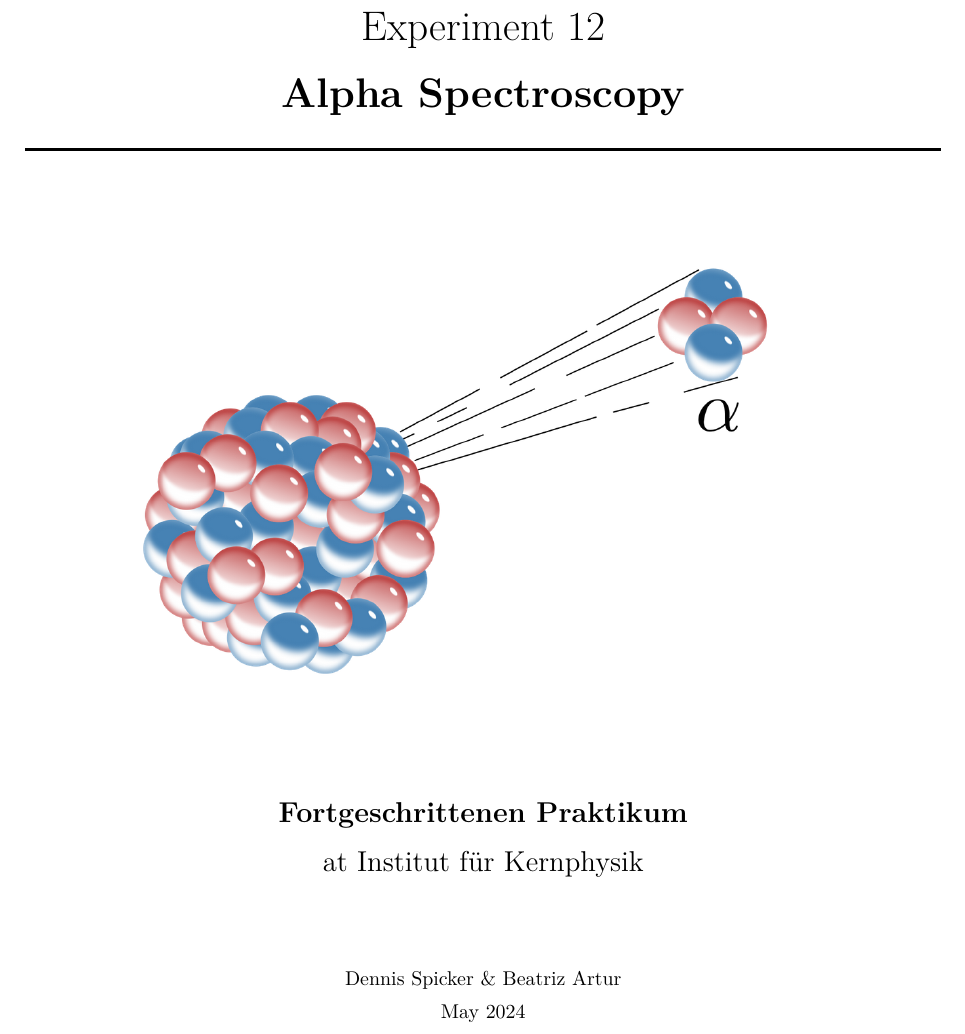
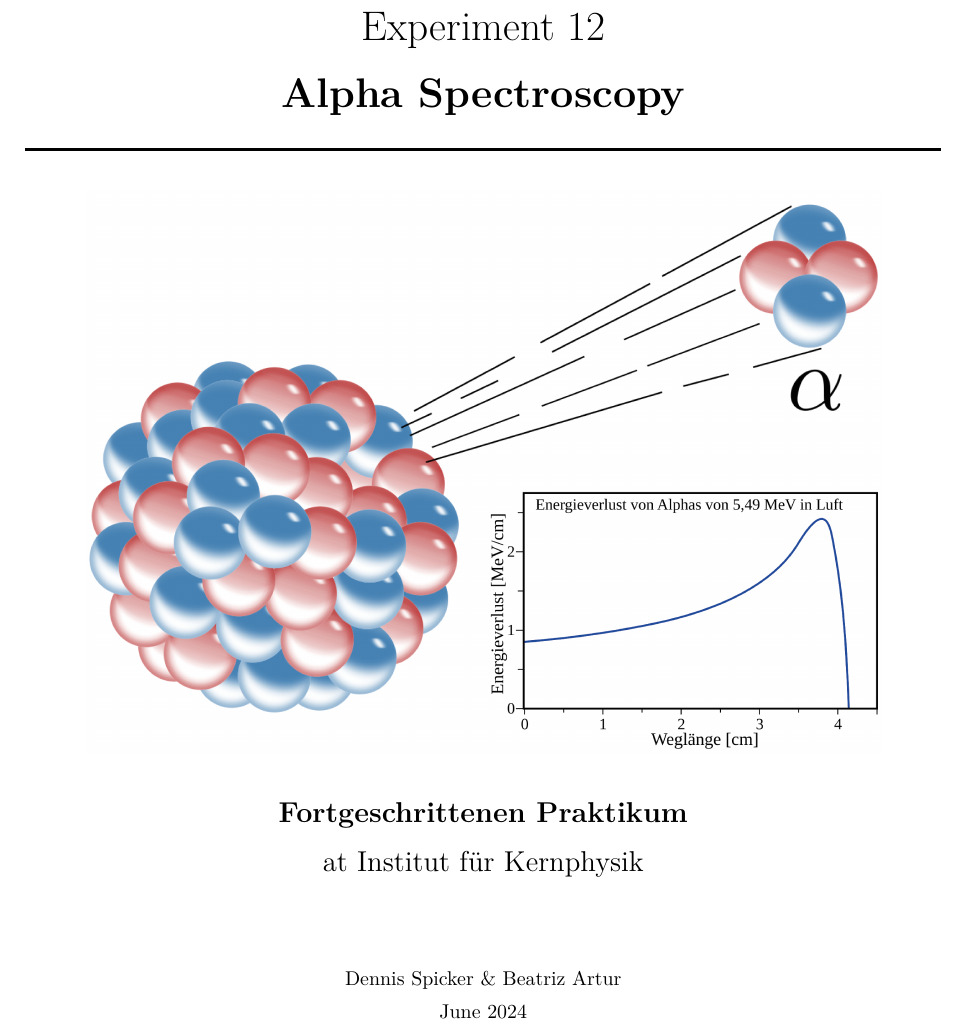
Before and after one commit to dspicker/ikf-manual-alpha-spectroscopy, a LaTeX document (english/exp12_manual_alpha_spectroscopy.tex): part of page 1 of 19, cut so that both start at the same text. Compiled offline with pdfLaTeX.

Commit message:
Replace the front cover image

```diff
--- a/english/exp12_manual_alpha_spectroscopy.tex
+++ b/english/exp12_manual_alpha_spectroscopy.tex
@@ -63,7 +63,7 @@
 		\vspace{0.2cm}
 		\HRule
 		\vfill
-		\includegraphics[width=12cm]{img/front_cover.png}
+		\includegraphics[width=14cm]{img/front_cover.png}
 		\vfill
 		{\Large\bfseries Fortgeschrittenen Praktikum} \\
 		\vspace{0.3cm}
@@ -71,7 +71,7 @@
 		\vspace{1.5cm}
 		{\small
 			Dennis Spicker \& Beatriz Artur \\
-			May 2024
+			June 2024
 		}
 	\end{center}
 	\thispagestyle{empty}
```
Also changed, not shown: german/v12_alphaspektroskopie.tex (+2 -2 lines), english/img/front_cover.png, english/img/versuchsbild.12.jpg (deleted), german/img/front_cover.png, german/img/versuchsbild.12.jpg (deleted).
